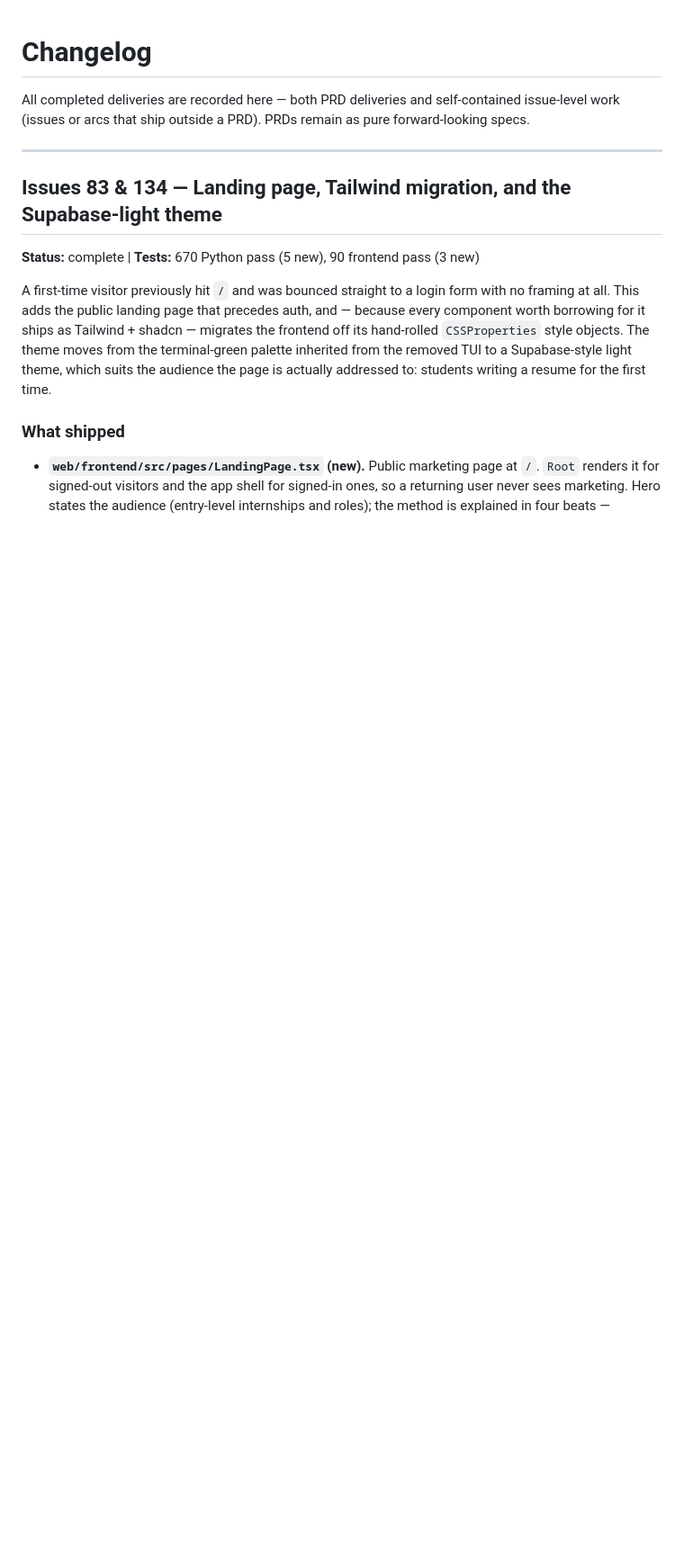
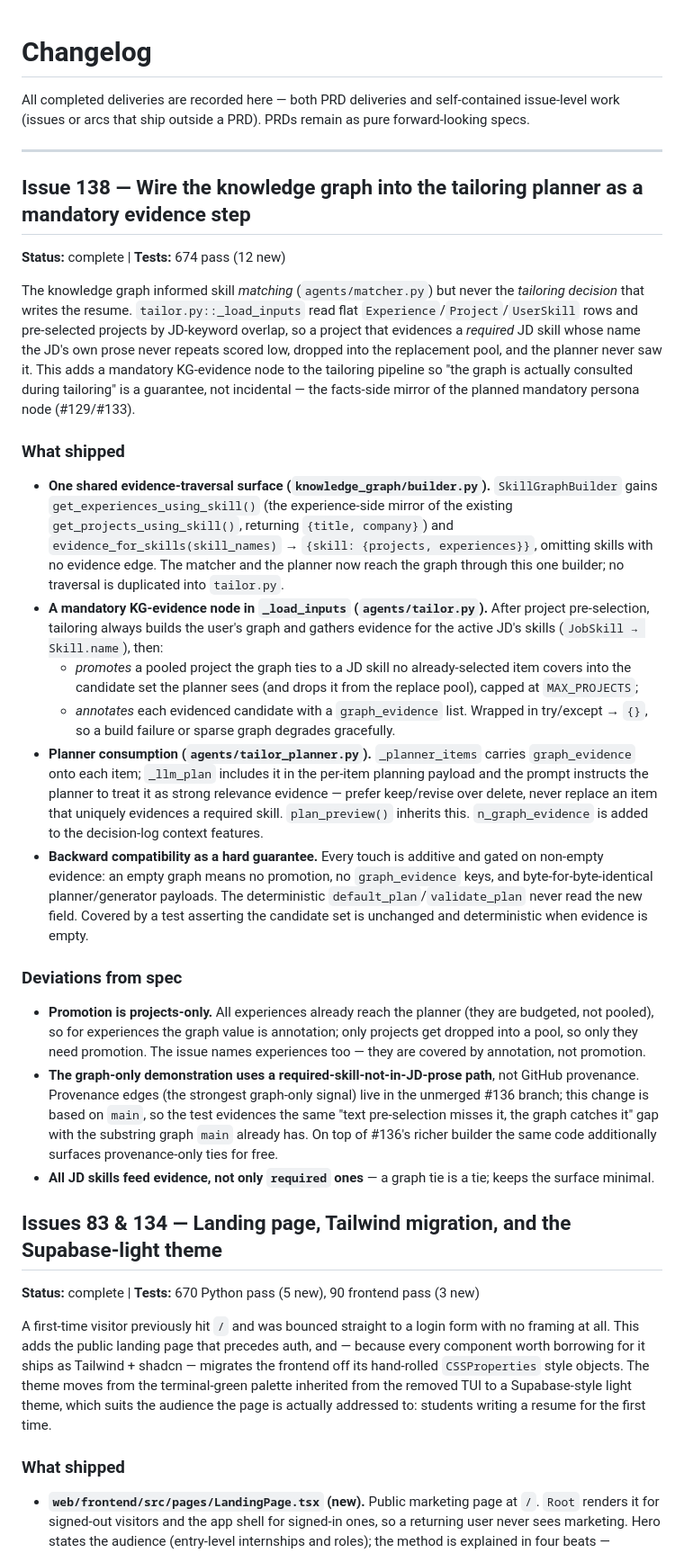
Before and after one commit to nathansso/agentic_resume_tailoring, a Markdown page: CHANGELOG.md, the part around the change. Shown at 90% size. Drawn GitHub-style; blank space fills up the shorter version.

Commit message:
docs(changelog): record Issue 138 KG evidence step
Co-Authored-By: Claude Opus 4.8 <noreply@anthropic.com>
Claude-Session: https://claude.ai/code/session_01BrQ8UjMp9EE668AfcpVX6U

```diff
--- a/CHANGELOG.md
+++ b/CHANGELOG.md
@@ -3,6 +3,25 @@
 All completed deliveries are recorded here — both PRD deliveries and self-contained issue-level work (issues or arcs that ship outside a PRD). PRDs remain as pure forward-looking specs.
 
 ---
+
+## Issue 138 — Wire the knowledge graph into the tailoring planner as a mandatory evidence step
+**Status:** complete | **Tests:** 674 pass (12 new)
+
+The knowledge graph informed skill *matching* (`agents/matcher.py`) but never the *tailoring decision* that writes the resume. `tailor.py::_load_inputs` read flat `Experience`/`Project`/`UserSkill` rows and pre-selected projects by JD-keyword overlap, so a project that evidences a *required* JD skill whose name the JD's own prose never repeats scored low, dropped into the replacement pool, and the planner never saw it. This adds a mandatory KG-evidence node to the tailoring pipeline so "the graph is actually consulted during tailoring" is a guarantee, not incidental — the facts-side mirror of the planned mandatory persona node (#129/#133).
+
+### What shipped
+- **One shared evidence-traversal surface (`knowledge_graph/builder.py`).** `SkillGraphBuilder` gains `get_experiences_using_skill()` (the experience-side mirror of the existing `get_projects_using_skill()`, returning `{title, company}`) and `evidence_for_skills(skill_names)` → `{skill: {projects, experiences}}`, omitting skills with no evidence edge. The matcher and the planner now reach the graph through this one builder; no traversal is duplicated into `tailor.py`.
+- **A mandatory KG-evidence node in `_load_inputs` (`agents/tailor.py`).** After project pre-selection, tailoring always builds the user's graph and gathers evidence for the active JD's skills (`JobSkill → Skill.name`), then:
+  - *promotes* a pooled project the graph ties to a JD skill no already-selected item covers into the candidate set the planner sees (and drops it from the replace pool), capped at `MAX_PROJECTS`;
+  - *annotates* each evidenced candidate with a `graph_evidence` list.
+  Wrapped in try/except → `{}`, so a build failure or sparse graph degrades gracefully.
+- **Planner consumption (`agents/tailor_planner.py`).** `_planner_items` carries `graph_evidence` onto each item; `_llm_plan` includes it in the per-item planning payload and the prompt instructs the planner to treat it as strong relevance evidence — prefer keep/revise over delete, never replace an item that uniquely evidences a required skill. `plan_preview()` inherits this. `n_graph_evidence` is added to the decision-log context features.
+- **Backward compatibility as a hard guarantee.** Every touch is additive and gated on non-empty evidence: an empty graph means no promotion, no `graph_evidence` keys, and byte-for-byte-identical planner/generator payloads. The deterministic `default_plan`/`validate_plan` never read the new field. Covered by a test asserting the candidate set is unchanged and deterministic when evidence is empty.
+
+### Deviations from spec
+- **Promotion is projects-only.** All experiences already reach the planner (they are budgeted, not pooled), so for experiences the graph value is annotation; only projects get dropped into a pool, so only they need promotion. The issue names experiences too — they are covered by annotation, not promotion.
+- **The graph-only demonstration uses a required-skill-not-in-JD-prose path**, not GitHub provenance. Provenance edges (the strongest graph-only signal) live in the unmerged #136 branch; this change is based on `main`, so the test evidences the same "text pre-selection misses it, the graph catches it" gap with the substring graph `main` already has. On top of #136's richer builder the same code additionally surfaces provenance-only ties for free.
+- **All JD skills feed evidence, not only `required` ones** — a graph tie is a tie; keeps the surface minimal.
 
 ## Issues 83 & 134 — Landing page, Tailwind migration, and the Supabase-light theme
 **Status:** complete | **Tests:** 670 Python pass (5 new), 90 frontend pass (3 new)
```
